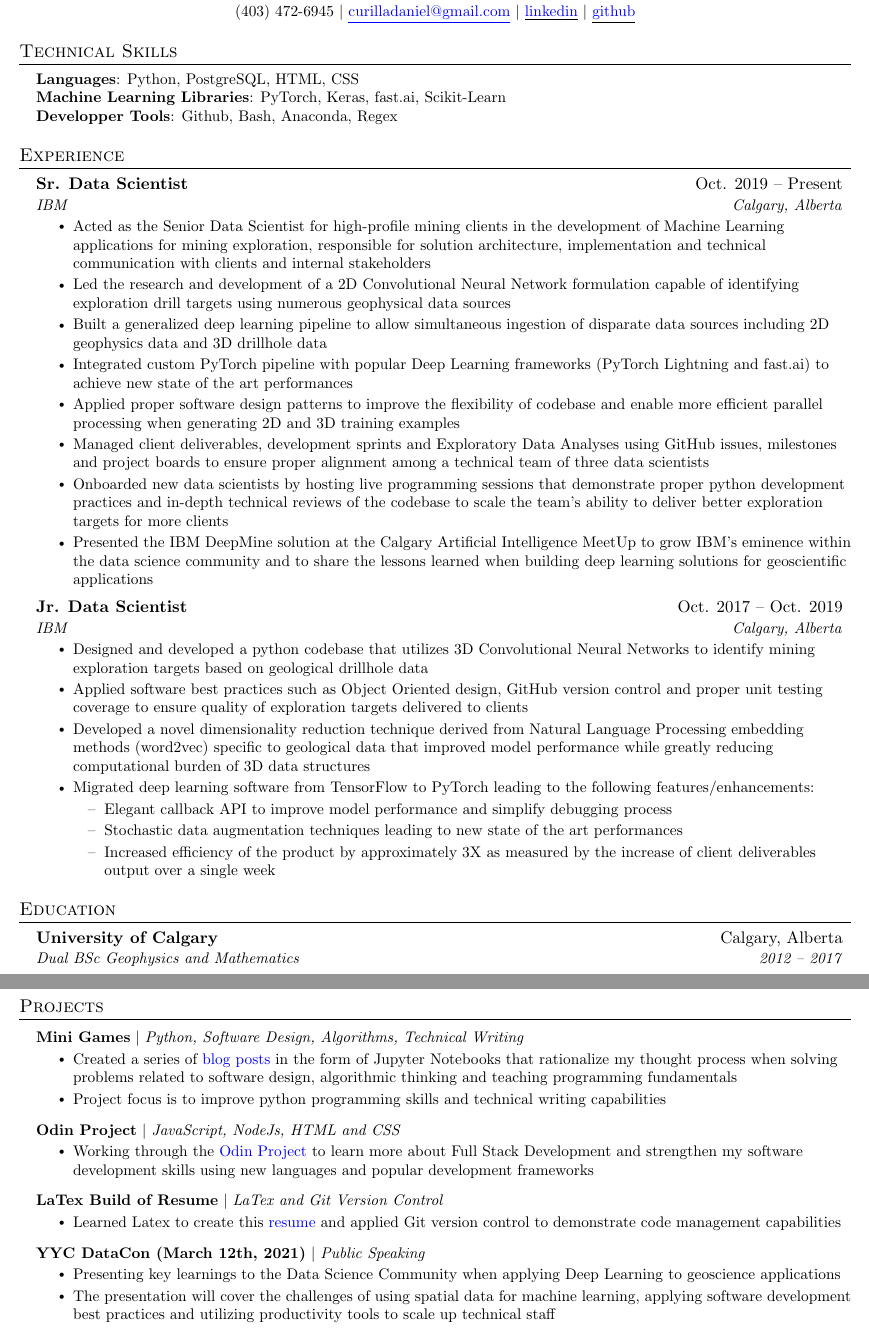
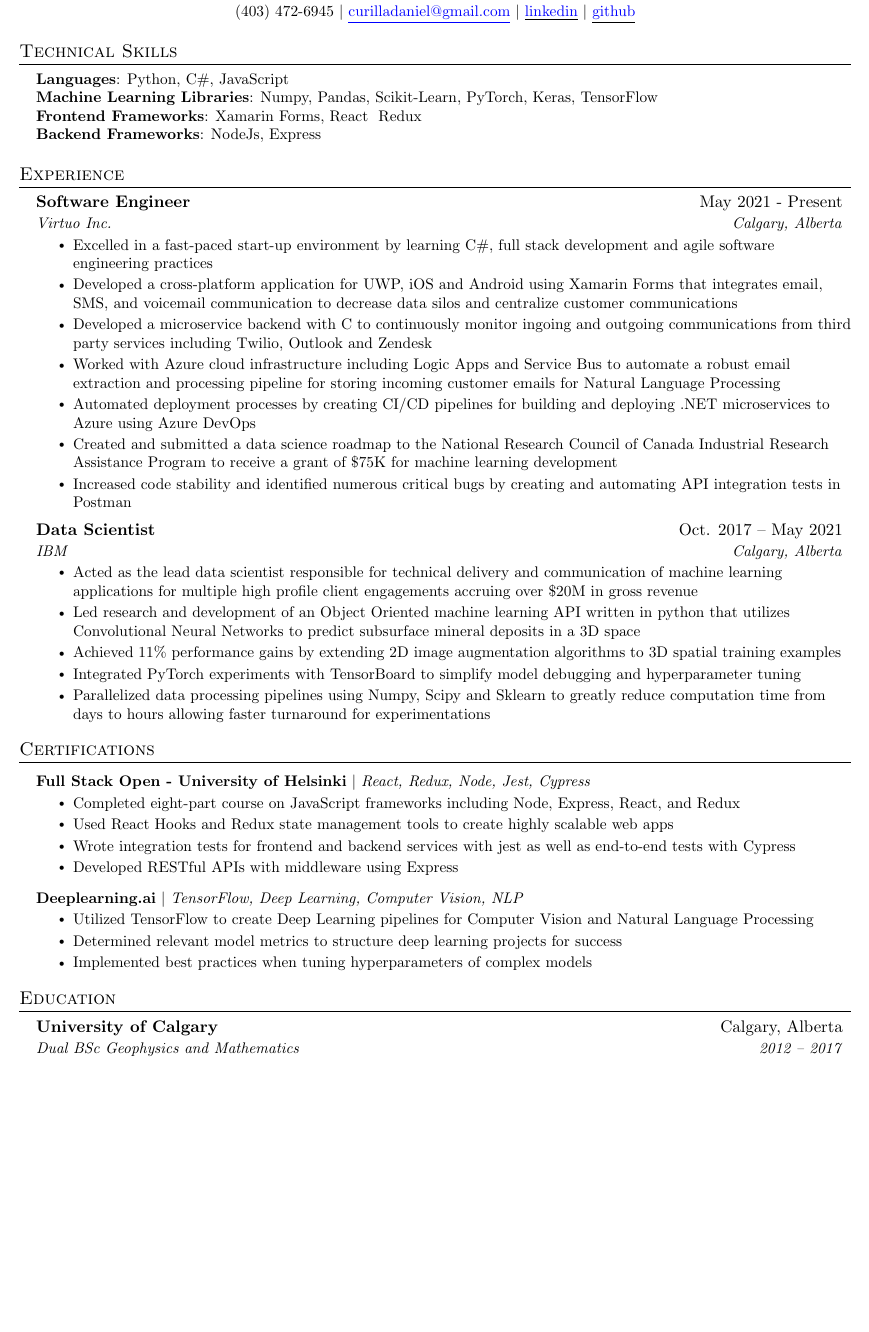
Before and after one commit to djcurill/resume, a LaTeX CV (resume.tex): two parts of pages 1 and 2 of 2 before the commit and part of the page after it, the two joined at a grey line, cut so that both start at the same text, the shorter picture padded with empty space. Compiled offline with pdfLaTeX.

Commit message:
first pass 2022 resume

```diff
--- a/resume.tex
+++ b/resume.tex
@@ -118,9 +118,10 @@
 \section{Technical Skills}
  \begin{itemize}[leftmargin=0.15in, label={}]
     \small{\item{
-     \textbf{Languages}{: Python, PostgreSQL, HTML, CSS} \\
-     \textbf{Machine Learning Libraries}{: PyTorch, Keras, fast.ai, Scikit-Learn} \\
-     \textbf{Developper Tools}{: Github, Bash, Anaconda, Regex} \\
+     \textbf{Languages}{: Python, C\#, JavaScript} \\
+     \textbf{Machine Learning Libraries}{: Numpy, Pandas, Scikit-Learn, PyTorch, Keras, TensorFlow} \\
+     \textbf{Frontend Frameworks}{: Xamarin Forms, React & Redux} \\
+     \textbf{Backend Frameworks}{: NodeJs, Express } \\
     }}
  \end{itemize}
 
@@ -130,52 +131,51 @@
   \resumeSubHeadingListStart
 
     \resumeSubheading
-      {Sr. Data Scientist}{Oct. 2019 -- Present}
-      {IBM}{Calgary, Alberta}
+      {Software Engineer}{May 2021 - Present}
+      {Virtuo Inc.}{Calgary, Alberta}
       \resumeItemListStart
-        \resumeItem{Acted as the Senior Data Scientist for high-profile mining clients in the development of Machine Learning
-        applications for mining exploration, responsible for solution architecture, implementation and technical communication
-        with clients and internal stakeholders}
-        \resumeItem{Led the research and development of a 2D Convolutional Neural Network formulation capable of identifying
-        exploration drill targets using numerous geophysical data sources}
-        \resumeItem{Built a generalized deep learning pipeline to allow simultaneous ingestion of disparate data
-        sources including 2D geophysics data and 3D drillhole data}
-        \resumeItem{Integrated custom PyTorch pipeline with popular Deep Learning frameworks
-        (PyTorch Lightning and fast.ai) to achieve new state of the art performances}
-        \resumeItem{Applied proper software design patterns to improve the flexibility of codebase and enable more efficient
-        parallel processing when generating 2D and 3D training examples}
-        \resumeItem{Managed client deliverables, development sprints and Exploratory Data Analyses using
-        GitHub issues, milestones and project boards to ensure proper alignment among a technical team of
-        three data scientists}
-        \resumeItem{Onboarded new data scientists by hosting live programming sessions that demonstrate proper
-        python development practices and in-depth technical reviews of the codebase to scale the team's ability to
-        deliver better exploration targets for more clients}
-        \resumeItem{Presented the IBM DeepMine solution at the Calgary Artificial Intelligence MeetUp to grow
-        IBM’s eminence within the data science community and to share the lessons learned when building
-        deep learning solutions for geoscientific applications}
+        \resumeItem{Excelled in a fast-paced start-up environment by learning C\#, full stack development and agile software engineering practices}
+        \resumeItem{Developed a cross-platform application for UWP, iOS and Android using Xamarin Forms that integrates email, SMS, and voicemail communication to decrease data silos and centralize customer communications}
+        \resumeItem{Developed a microservice backend with C# to continuously monitor ingoing and outgoing communications from third party services including Twilio, Outlook and Zendesk}
+        \resumeItem{Worked with Azure cloud infrastructure including Logic Apps and Service Bus to automate a robust email extraction and processing pipeline for storing incoming customer emails for Natural Language Processing}
+        \resumeItem{Automated deployment processes by creating CI/CD pipelines for building and deploying .NET microservices to Azure using Azure DevOps}
+        \resumeItem{Created and submitted a data science roadmap to the National Research Council of Canada Industrial Research Assistance Program to receive a grant of \$75K for machine learning development}
+        \resumeItem{Increased code stability and identified numerous critical bugs by creating and automating API integration tests in Postman}
       \resumeItemListEnd
 
     \resumeSubheading
-      {Jr. Data Scientist}{Oct. 2017 -- Oct. 2019}
+      {Data Scientist}{Oct. 2017 -- May 2021}
       {IBM}{Calgary, Alberta}
       \resumeItemListStart
-        \resumeItem{Designed and developed a python codebase that utilizes 3D Convolutional Neural Networks to
-        identify mining exploration targets based on geological drillhole data}
-        \resumeItem{Applied software best practices such as Object Oriented design, GitHub version control and proper
-        unit testing coverage to ensure quality of exploration targets delivered to clients}
-        \resumeItem{Developed a novel dimensionality reduction technique derived from Natural Language Processing
-        embedding methods (word2vec) specific to geological data that improved model performance while
-        greatly reducing computational burden of 3D data structures}
-        \resumeItem{Migrated deep learning software from TensorFlow to PyTorch leading to the following features/enhancements:}
-        \begin{itemize}
-          \item Elegant callback API to improve model performance and simplify debugging process
-          \item Stochastic data augmentation techniques leading to new state of the art performances
-          \item Increased efficiency of the product by approximately 3X as measured by the increase of
-          client deliverables output over a single week
-        \end{itemize}
+        \resumeItem{Acted as the lead data scientist responsible for technical delivery and communication of machine learning applications for multiple high profile client engagements accruing over \$20M in gross revenue}
+        \resumeItem{Led research and development of an Object Oriented machine learning API written in python that utilizes Convolutional Neural Networks to predict subsurface mineral deposits in a 3D space}
+        \resumeItem{Achieved 11\% performance gains by extending 2D image augmentation algorithms to 3D spatial training examples}
+        \resumeItem{Integrated PyTorch experiments with TensorBoard to simplify model debugging and hyperparameter tuning }
+        \resumeItem{Parallelized data processing pipelines using Numpy, Scipy and Sklearn to greatly reduce computation time from days to hours allowing faster turnaround for experimentations}
       \resumeItemListEnd
 
   \resumeSubHeadingListEnd
+
+%-----------CERTIFICATIONS-----------
+\section{Certifications}
+    \resumeSubHeadingListStart
+      \resumeProjectHeading
+          {\textbf{Full Stack Open - University of Helsinki} $|$ \emph{React, Redux, Node, Jest, Cypress}}{}
+          \resumeItemListStart
+            \resumeItem{Completed eight-part course on JavaScript frameworks including Node, Express, React, and Redux}
+            \resumeItem{Used React Hooks and Redux state management tools to create highly scalable web apps}
+            \resumeItem{Wrote integration tests for frontend and backend services with jest as well as end-to-end tests with Cypress}
+            \resumeItem{Developed RESTful APIs with middleware using Express}
+          \resumeItemListEnd
+
+      \resumeProjectHeading
+          {\textbf{Deeplearning.ai} $|$ \emph{TensorFlow, Deep Learning, Computer Vision, NLP}}{}
+          \resumeItemListStart
+            \resumeItem{Utilized TensorFlow to create Deep Learning pipelines for Computer Vision and Natural Language Processing }
+            \resumeItem{Determined relevant model metrics to structure deep learning projects for success }
+            \resumeItem{Implemented best practices when tuning hyperparameters of complex models}
+          \resumeItemListEnd
+    \resumeSubHeadingListEnd
 
 %-----------EDUCATION-----------
 \section{Education}
@@ -186,41 +186,7 @@
   \resumeSubHeadingListEnd
 
 \newpage
-%-----------PROJECTS-----------
-\section{Projects}
-    \resumeSubHeadingListStart
-      \resumeProjectHeading
-          {\textbf{Mini Games} $|$ \emph{Python, Software Design, Algorithms, Technical Writing}}{}
-          \resumeItemListStart
-            \resumeItem{Created a series of \href{https://github.com/djcurill/mini-games}{\color{blue} blog posts} in the form
-            of Jupyter Notebooks that rationalize my thought process when solving problems related to software design,
-            algorithmic thinking and teaching programming fundamentals}
-            \resumeItem{Project focus is to improve python programming skills and technical writing capabilities}
-          \resumeItemListEnd
 
-      \resumeProjectHeading
-          {\textbf{Odin Project} $|$ \emph{JavaScript, NodeJs, HTML and CSS}}{}
-          \resumeItemListStart
-            \resumeItem{Working through the \href{https://www.theodinproject.com/}{\color{blue}Odin Project} to learn more
-            about Full Stack Development and strengthen my software development skills using new languages and popular
-            development frameworks}
-          \resumeItemListEnd
-
-      \resumeProjectHeading
-          {\textbf{LaTex Build of Resume} $|$ \emph{LaTex and Git Version Control}}{}
-          \resumeItemListStart
-            \resumeItem{Learned Latex to create this \href{https://github.com/djcurill/resume}{\color{blue}resume} and
-            applied Git version control to demonstrate code management capabilities}
-          \resumeItemListEnd
-
-      \resumeProjectHeading
-          {\textbf{YYC DataCon (March 12th, 2021)} $|$ \emph{Public Speaking}}{}
-          \resumeItemListStart
-            \resumeItem{Presenting key learnings to the Data Science Community when applying Deep Learning to geoscience applications}
-            \resumeItem{The presentation will cover the challenges of using spatial data for machine learning,
-            applying software development best practices and utilizing productivity tools to scale up technical staff}
-          \resumeItemListEnd
-    \resumeSubHeadingListEnd
 
 
 %-------------------------------------------
```
Also changed, not shown: README.md.
